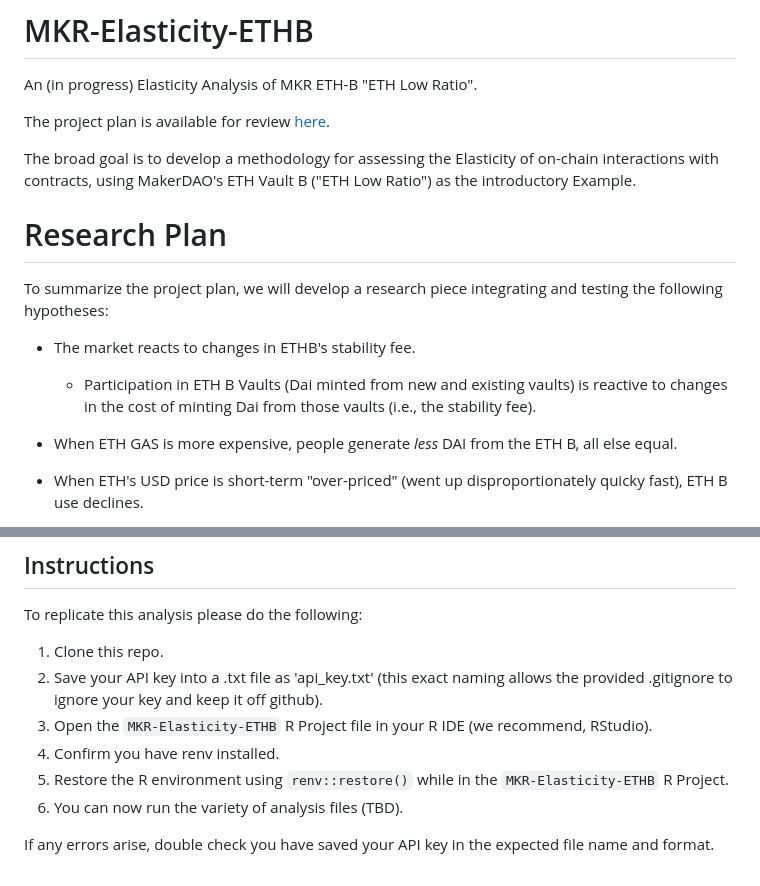
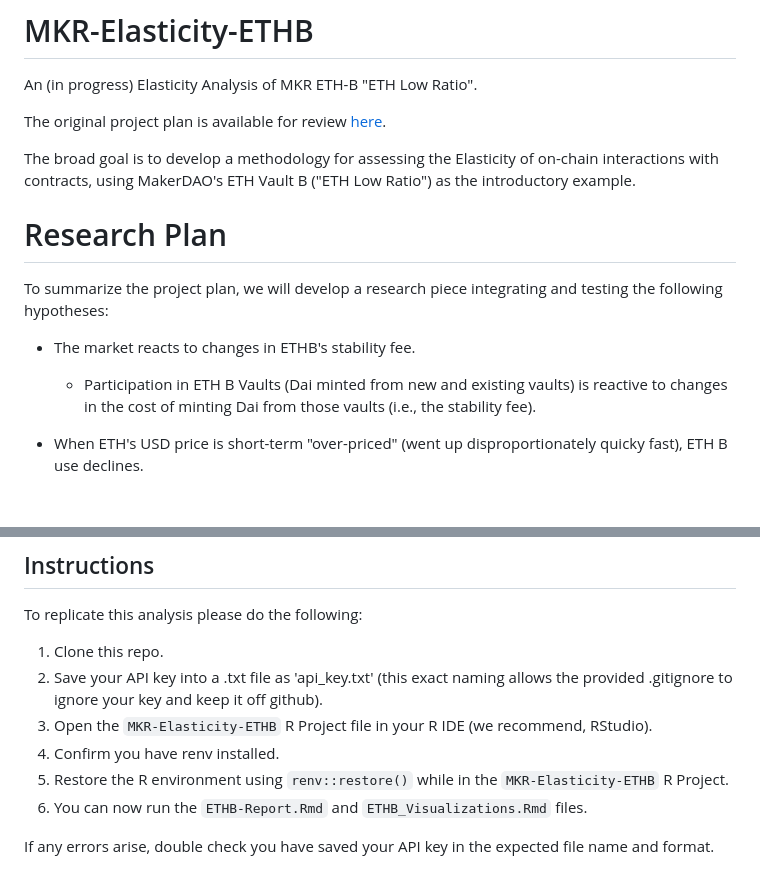
Before and after one commit to fsc-data-science/MKR-Elasticity-ETHB, a Markdown page: README.md, 2 parts joined by grey strips. GitHub-like rendering; blank space fills up the shorter version.

```diff
--- a/README.md
+++ b/README.md
@@ -2,10 +2,10 @@
 
 An (in progress) Elasticity Analysis of MKR ETH-B "ETH Low Ratio".
 
-The project plan is available for review [here](https://github.com/fsc-data-science/MKR-Elasticity-ETHB/blob/main/MKR%20Elasticity%20ETHB%20-%20Project%20Plan.md).
+The original project plan is available for review [here](https://github.com/fsc-data-science/MKR-Elasticity-ETHB/blob/main/MKR%20Elasticity%20ETHB%20-%20Project%20Plan.md).
 
 The broad goal is to develop a methodology for assessing the Elasticity of on-chain interactions with contracts, using MakerDAO's
-ETH Vault B ("ETH Low Ratio") as the introductory Example.
+ETH Vault B ("ETH Low Ratio") as the introductory example.
 
 # Research Plan
 
@@ -13,8 +13,6 @@ To summarize the project plan, we will develop a research piece integrating and
 
 - The market reacts to changes in ETHB's stability fee.
   - Participation in ETH B Vaults (Dai minted from new and existing vaults) is reactive to changes in the cost of minting Dai from those vaults (i.e., the stability fee).
-
-- When ETH GAS is more expensive, people generate *less* DAI from the ETH B, all else equal.
 
 - When ETH's USD price is short-term "over-priced" (went up disproportionately quicky fast), ETH B use declines.
   - People go to the cheaper vaults and/or withdraw or reduce leverage to sell high and rebuy low.
@@ -52,6 +50,6 @@ To replicate this analysis please do the following:
 3.  Open the `MKR-Elasticity-ETHB` R Project file in your R IDE (we recommend, RStudio).
 4.  Confirm you have renv installed.
 5.  Restore the R environment using `renv::restore()` while in the `MKR-Elasticity-ETHB` R Project.
-6.  You can now run the variety of analysis files (TBD).
+6.  You can now run the `ETHB-Report.Rmd` and `ETHB_Visualizations.Rmd` files.
 
 If any errors arise, double check you have saved your API key in the expected file name and format.
```
